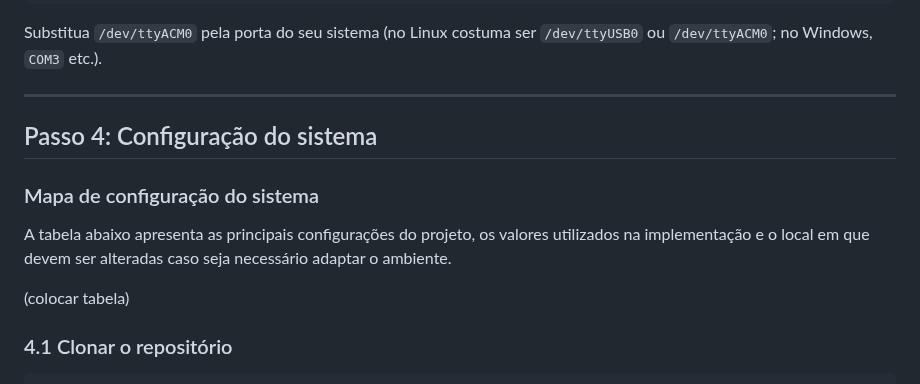
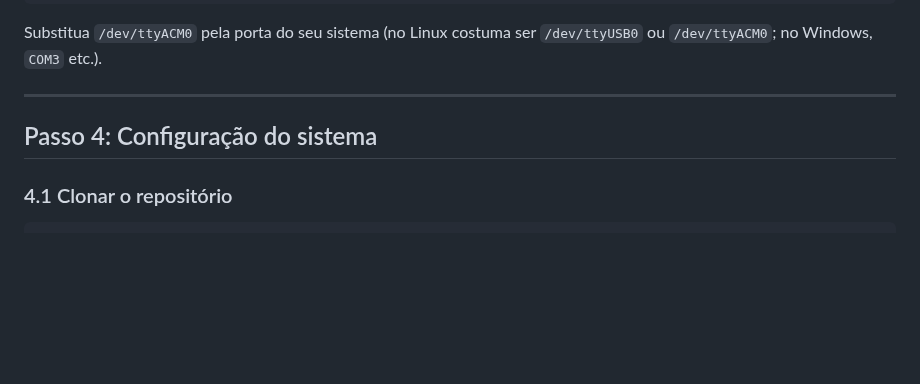
Before and after one commit to RaphaelRates/Projeto-Beirada, a Markdown page: README.md, the part around the change. Rendered like a GitHub page; blank space fills up the shorter version.

````diff
--- a/README.md
+++ b/README.md
@@ -430,12 +430,6 @@ Substitua `/dev/ttyACM0` pela porta do seu sistema (no Linux costuma ser `/dev/t
 
 ## Passo 4: Configuração do sistema
 
-### Mapa de configuração do sistema
-
-A tabela abaixo apresenta as principais configurações do projeto, os valores utilizados na implementação e o local em que devem ser alteradas caso seja necessário adaptar o ambiente.
-
-(colocar tabela)
-
 ### 4.1 Clonar o repositório
 
 ```bash
````
